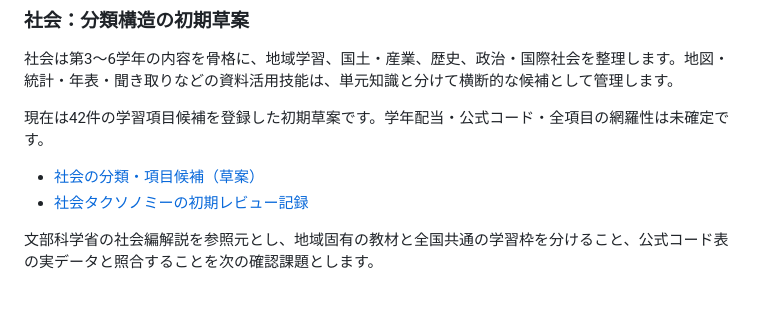
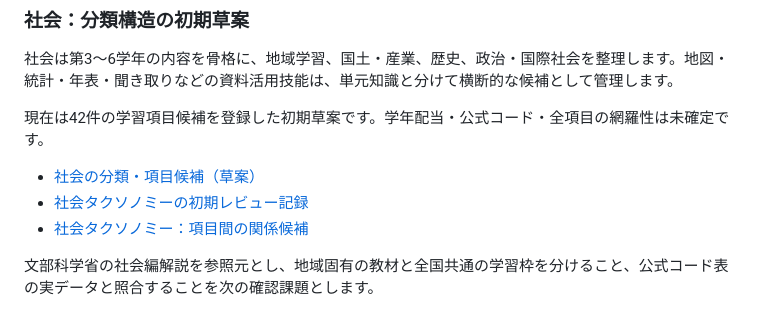
Before and after one commit to TT-sensei/jp-learning-taxonomy, a Markdown page: README.md, the part around the change. Drawn GitHub-style.

Commit message:
Link social studies relationship review

```diff
--- a/README.md
+++ b/README.md
@@ -65,6 +65,7 @@
 
 - [社会の分類・項目候補（草案）](data/social-studies-taxonomy-draft.json)
 - [社会タクソノミーの初期レビュー記録](docs/social-studies-taxonomy-review.md)
+- [社会タクソノミー：項目間の関係候補](docs/social-studies-relationship-review.md)
 
 文部科学省の社会編解説を参照元とし、地域固有の教材と全国共通の学習枠を分けること、公式コード表の実データと照合することを次の確認課題とします。
 
```
